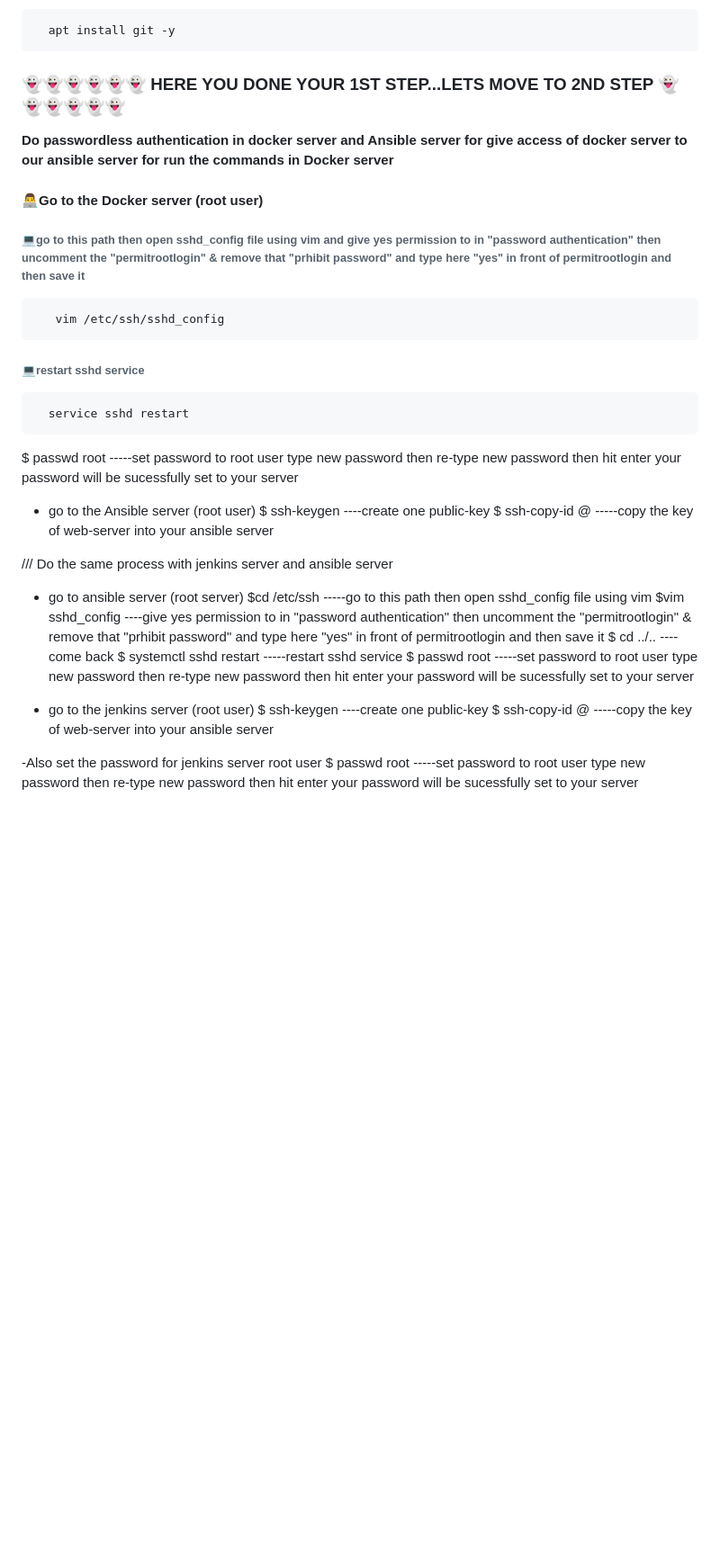
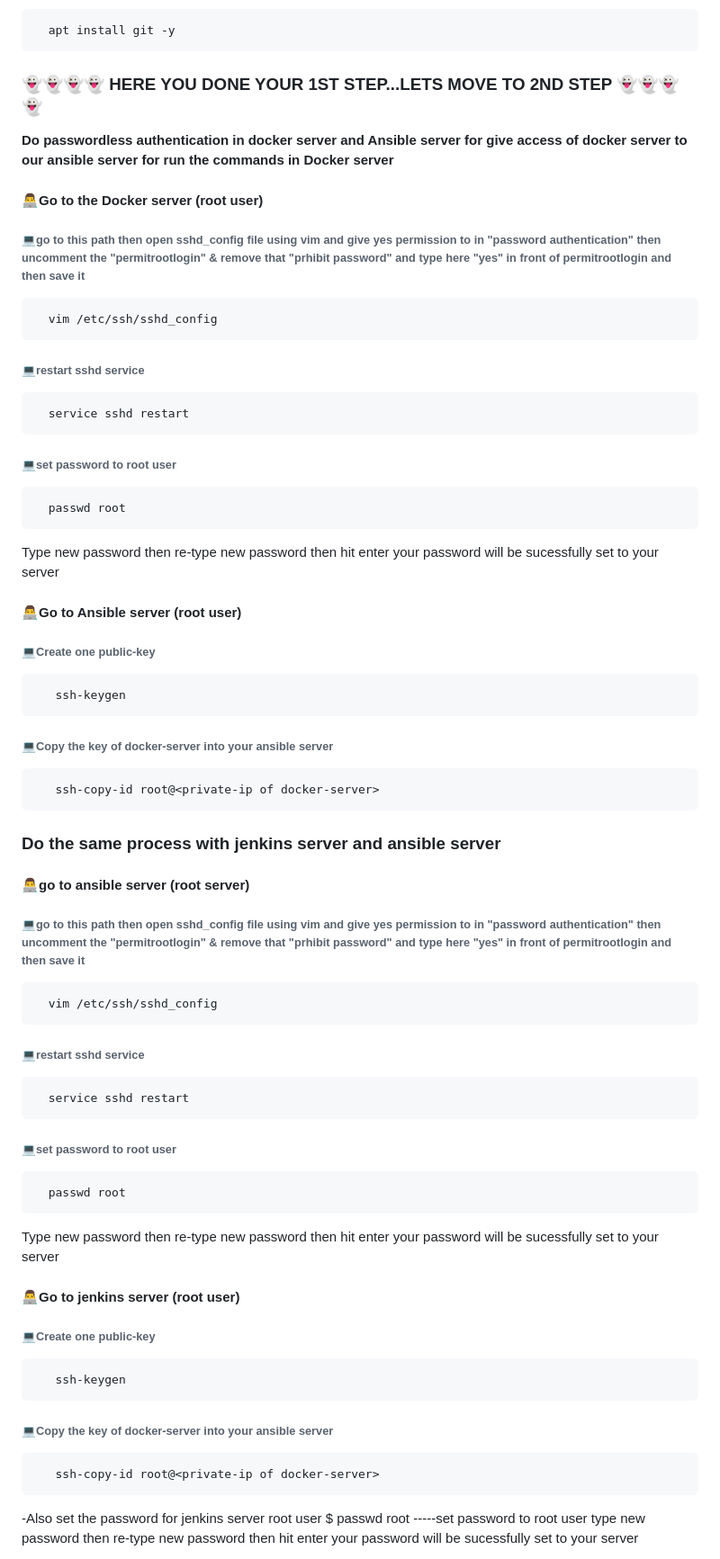
Before and after one commit to Its-Rohzz/project-2048-game-repo, a Markdown page: README.md, the part around the change printed below. Shown: that part at 90% size. Rendered like a GitHub page; blank space fills up the shorter version.

```diff
--- a/README.md
+++ b/README.md
@@ -100,45 +100,46 @@ __👉👉👉      https://pkg.jenkins.io/debian-stable/__
 ###### install git for devloper like they will change the code and commit that code and push into git-hub
       apt install git -y
 
-### 👻👻👻👻👻👻 HERE YOU DONE YOUR 1ST STEP...LETS MOVE TO 2ND STEP 👻👻👻👻👻👻
+### 👻👻👻👻 HERE YOU DONE YOUR 1ST STEP...LETS MOVE TO 2ND STEP 👻👻👻👻
 
 **Do passwordless authentication in docker server and Ansible server for give access of docker server to our ansible server for run the commands in Docker server**
 #### 👨‍💻Go to the Docker server (root user)
 ###### 💻go to this path then open sshd_config file using vim and give yes permission to in "password authentication" then uncomment the "permitrootlogin" & remove that "prhibit password" and type here "yes" in front of permitrootlogin and then save it
-
-       vim /etc/ssh/sshd_config
+      vim /etc/ssh/sshd_config
 ###### 💻restart sshd service
-
       service sshd restart
-
-
-$ passwd root   -----set password to root user
-type new password then re-type new password then hit enter
+###### 💻set password to root user
+      passwd root
+Type new password then re-type new password then hit enter
 your password will be sucessfully set to your server
 
-
-- go to the Ansible server (root user)
-$ ssh-keygen   ----create one public-key
-$ ssh-copy-id <hostname>@<private-ip of webserver>  -----copy the key of web-server into your ansible server
+#### 👨‍💻Go to Ansible server (root user)
+###### 💻Create one public-key
+       ssh-keygen
+###### 💻Copy the key of docker-server into your ansible server
+       ssh-copy-id root@<private-ip of docker-server>
 
 
 
 
-/// Do the same process with jenkins server and ansible server
-- go to ansible server (root server)
-$cd /etc/ssh    -----go to this path then open sshd_config file using vim
-$vim sshd_config   ----give yes permission to in "password authentication" then uncomment the "permitrootlogin" & remove that "prhibit password" and type here "yes" in front of permitrootlogin and then save it
-$ cd ../..   ----come back
-$ systemctl sshd restart   -----restart sshd service
-$ passwd root   -----set password to root user
-type new password then re-type new password then hit enter
+### Do the same process with jenkins server and ansible server
+#### 👨‍💻go to ansible server (root server)
+###### 💻go to this path then open sshd_config file using vim and give yes permission to in "password authentication" then uncomment the "permitrootlogin" & remove that "prhibit password" and type here "yes" in front of permitrootlogin and then save it
+      vim /etc/ssh/sshd_config
+###### 💻restart sshd service
+      service sshd restart
+###### 💻set password to root user
+      passwd root
+Type new password then re-type new password then hit enter
 your password will be sucessfully set to your server
 
 
 
-- go to the jenkins server (root user)
-$ ssh-keygen   ----create one public-key
-$ ssh-copy-id <hostname>@<private-ip of ansible server>  -----copy the key of web-server into your ansible server
+#### 👨‍💻Go to jenkins server (root user)
+###### 💻Create one public-key
+       ssh-keygen
+###### 💻Copy the key of docker-server into your ansible server
+       ssh-copy-id root@<private-ip of docker-server>
 
 -Also set the password for jenkins server root user
 $ passwd root   -----set password to root user
```
Also changed, not shown: other parts of README.md (+1 -1 lines).
